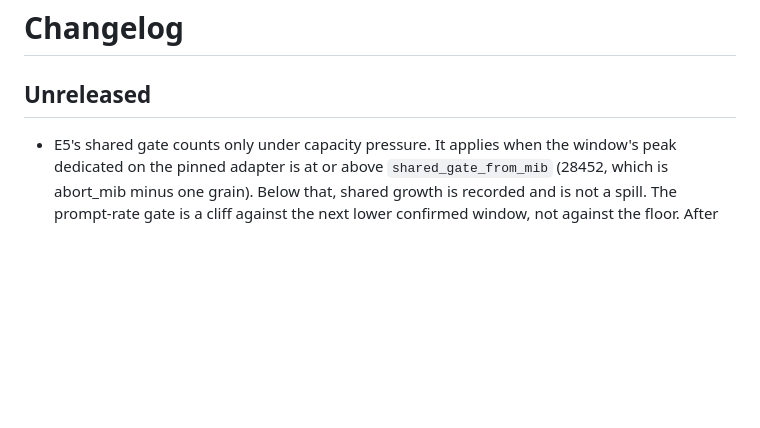
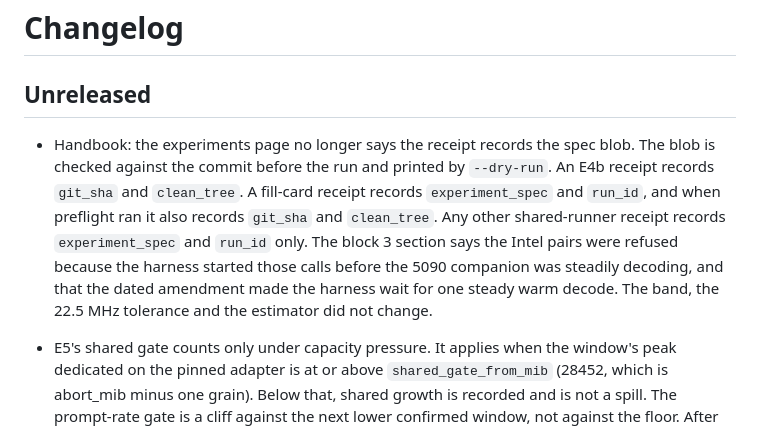
Before and after one commit to mcp-tool-shop-org/interlock, a Markdown page: CHANGELOG.md, the part around the change. Drawn GitHub-style; blank space fills up the shorter version.

```diff
--- a/CHANGELOG.md
+++ b/CHANGELOG.md
@@ -1,6 +1,8 @@
 # Changelog
 
 ## Unreleased
+
+- Handbook: the experiments page no longer says the receipt records the spec blob. The blob is checked against the commit before the run and printed by `--dry-run`. An E4b receipt records `git_sha` and `clean_tree`. A fill-card receipt records `experiment_spec` and `run_id`, and when preflight ran it also records `git_sha` and `clean_tree`. Any other shared-runner receipt records `experiment_spec` and `run_id` only. The block 3 section says the Intel pairs were refused because the harness started those calls before the 5090 companion was steadily decoding, and that the dated amendment made the harness wait for one steady warm decode. The band, the 22.5 MHz tolerance and the estimator did not change.
 
 - E5's shared gate counts only under capacity pressure. It applies when the window's peak dedicated on the pinned adapter is at or above `shared_gate_from_mib` (28452, which is abort_mib minus one grain). Below that, shared growth is recorded and is not a spill. The prompt-rate gate is a cliff against the next lower confirmed window, not against the floor. After two resident loads, the next peak is predicted from their measured slope, and `predicted_over` applies only when that prediction reaches abort_mib. When that stops the search, the receipt limit is `predicted`. `interlock run --models` measures a subset of a fill-card roster and records that subset. (spec amendment 2026-10-13, after e5-2026-10-13b)
 
```
Also changed, not shown: README.md (+1 -1 lines), 1 other file.
